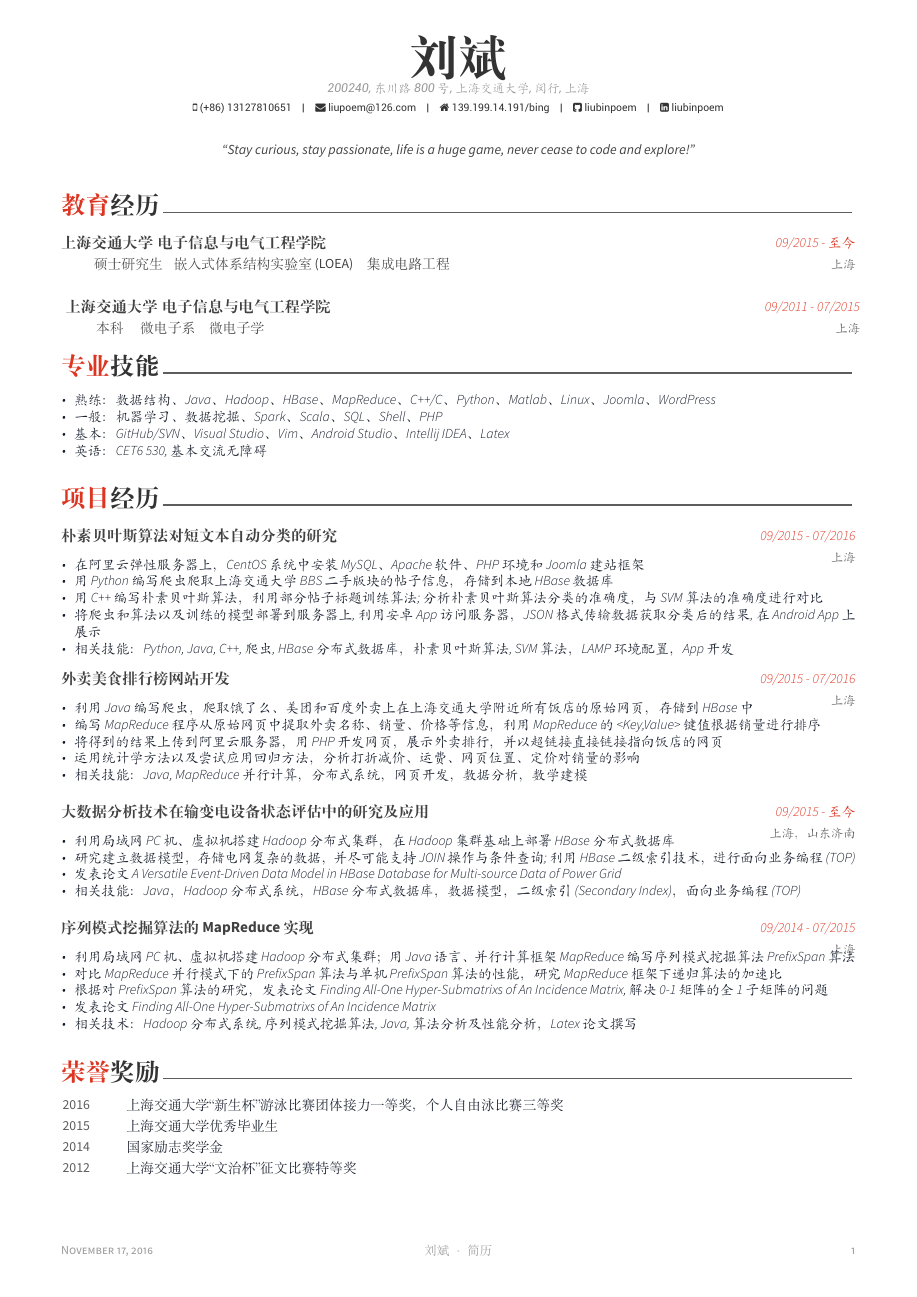
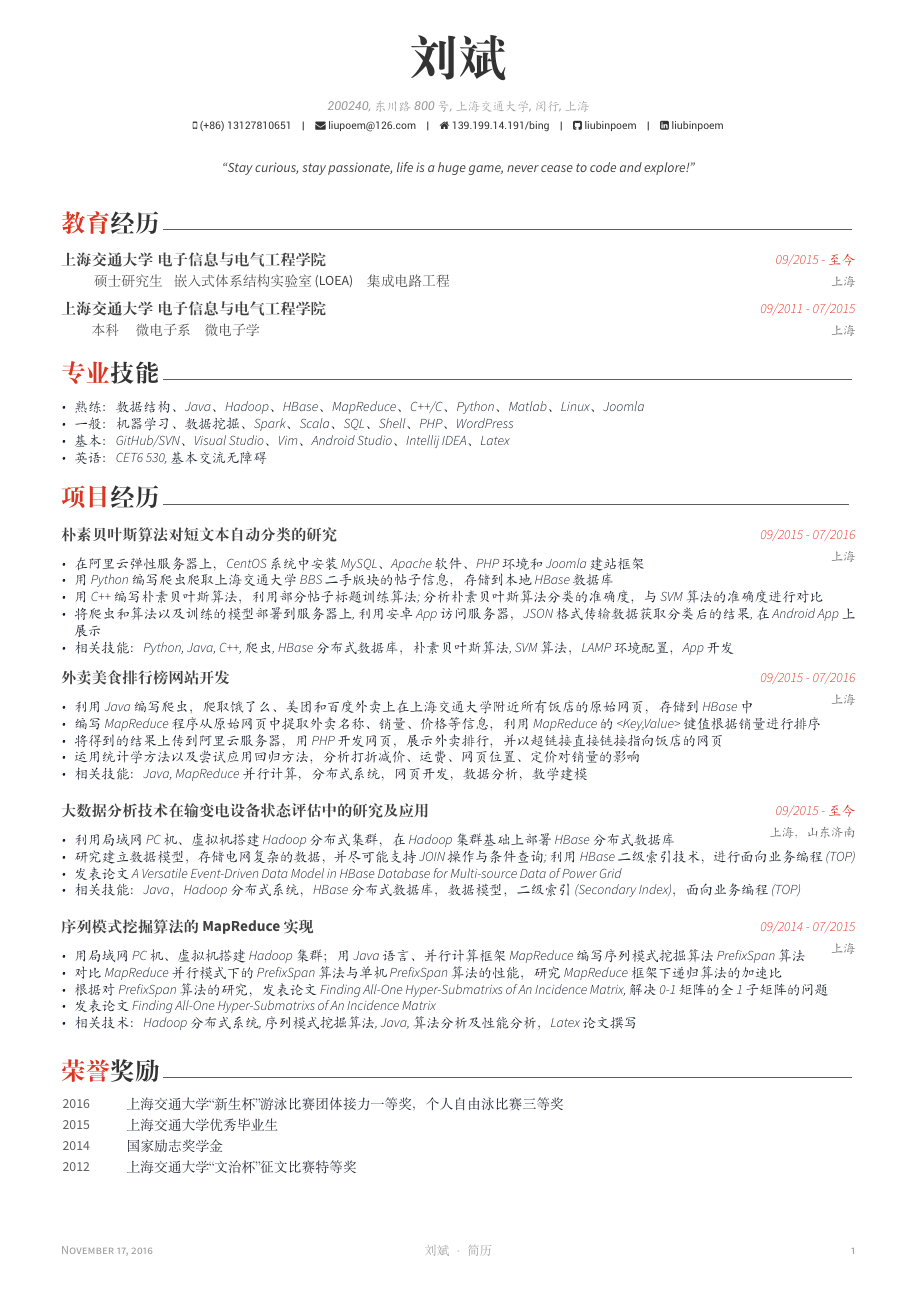
Before and after one commit to liubinpoem/my_resume, a LaTeX CV (examples/Liubin_resume.tex, which reads examples/resume/education.tex, examples/resume/experience.tex, examples/resume/extracurricular.tex): the whole page. The pictures show the PDF file examples/Liubin_resume.pdf that the author committed with the source.

Commit message:
changed some style of resume

```diff
--- a/examples/resume/education.tex
+++ b/examples/resume/education.tex
@@ -20,6 +20,7 @@
 %        \item {Got a Chun Shin-Il Scholarship which is given to promising students in CSE Dept.}
 %      \end{cvitems}
     }
+    \vspace{-8pt}
     \cventry
     {\hspace{0.7cm}本科	\hspace{0.25cm}	微电子系\hspace{0.25cm} 微电子学} % Degree
     {上海交通大学\hspace{0.1cm}电子信息与电气工程学院} % Institution
--- a/examples/resume/experience.tex
+++ b/examples/resume/experience.tex
@@ -19,8 +19,8 @@
     {
     	\begin{cvitems} % Description(s) of tasks/responsibilities
 	\vspace{-5pt}
-	  \item {熟练： 	数据结构、Java、Hadoop、HBase、MapReduce、C++/C、Python、Matlab、Linux、Joomla、WordPress}
-          \item {一般：	机器学习、数据挖掘、Spark、Scala、SQL、Shell、PHP}
+	  \item {熟练： 	数据结构、Java、Hadoop、HBase、MapReduce、C++/C、Python、Matlab、Linux、Joomla}
+          \item {一般：	机器学习、数据挖掘、Spark、Scala、SQL、Shell、PHP、WordPress}
           \item{基本：	GitHub/SVN、Visual Studio、Vim、Android Studio、 Intellij IDEA、Latex}
           \item {英语：CET6  530, 基本交流无障碍}
         \end{cvitems}
--- a/examples/resume/extracurricular.tex
+++ b/examples/resume/extracurricular.tex
@@ -1,9 +1,8 @@
 %-------------------------------------------------------------------------------
 %	SECTION TITLE
 %-------------------------------------------------------------------------------
+\vspace{-5pt}
 \cvsection{项目经历}
-
-
 %-------------------------------------------------------------------------------
 %	CONTENT
 %-------------------------------------------------------------------------------
@@ -69,7 +68,7 @@
     {
     \vspace{-8pt}
       \begin{cvitems} % Description(s) of experience/contributions/knowledge
-        \item {利用局域网PC机、虚拟机搭建Hadoop分布式集群；用Java语言、并行计算框架MapReduce编写序列模式挖掘算法PrefixSpan算法}
+        \item {用局域网PC机、虚拟机搭建Hadoop集群；用Java语言、并行计算框架MapReduce编写序列模式挖掘算法PrefixSpan算法}
         \item {对比MapReduce并行模式下的PrefixSpan算法与单机PrefixSpan算法的性能，研究MapReduce框架下递归算法的加速比}
         \item{根据对PrefixSpan算法的研究，发表论文 Finding All-One Hyper-Submatrixs of An Incidence Matrix,解决0-1矩阵的全1子矩阵的问题 }
 	\item{发表论文 Finding All-One Hyper-Submatrixs of An Incidence Matrix}
```
Also changed, not shown: awesome-cv.cls (+1 -1 lines), examples/Liubin_resume.pdf, 4 other files.
